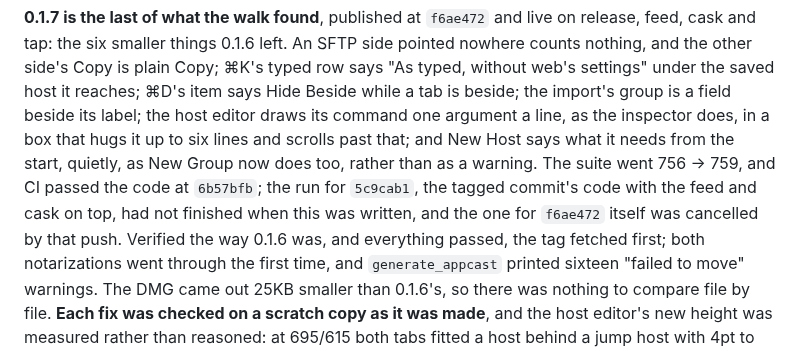
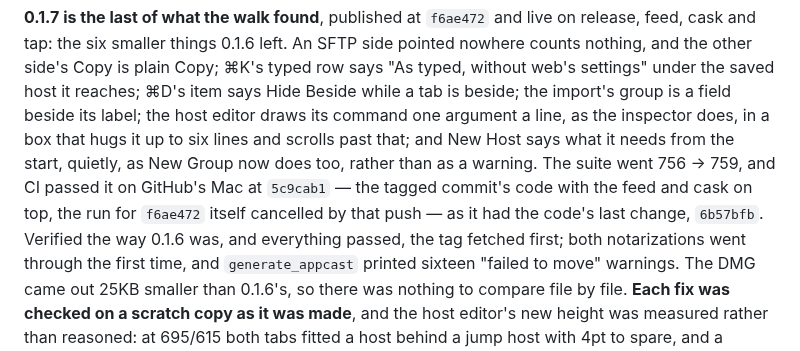
Before and after one commit to cuonggt/shellhand, a Markdown page: docs/notes/releases.md, the part around the change. Rendered like a GitHub page.

Commit message:
Say CI passed 0.1.7's release commit

```diff
--- a/docs/notes/releases.md
+++ b/docs/notes/releases.md
@@ -597,10 +597,10 @@ the import's group is a field beside its label; the host editor draws its
 command one argument a line, as the inspector does, in a box that hugs it
 up to six lines and scrolls past that; and New Host says what it needs from
 the start, quietly, as New Group now does too, rather than as a warning.
-The suite went 756 → 759, and CI passed the code at `6b57bfb`; the run for
-`5c9cab1`, the tagged commit's code with the feed and cask on top, had not
-finished when this was written, and the one for `f6ae472` itself was
-cancelled by that push.
+The suite went 756 → 759, and CI passed it on GitHub's Mac at `5c9cab1` —
+the tagged commit's code with the feed and cask on top, the run for
+`f6ae472` itself cancelled by that push — as it had the code's last change,
+`6b57bfb`.
 Verified the way 0.1.6 was, and everything passed, the tag fetched first;
 both notarizations went through the first time, and `generate_appcast`
 printed sixteen "failed to move" warnings. The DMG came out 25KB smaller
```
